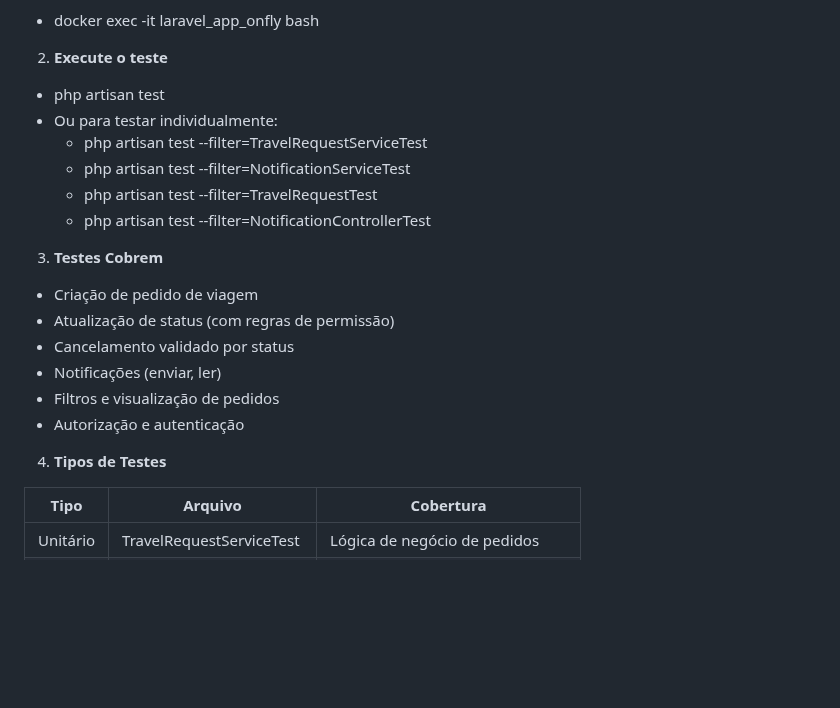
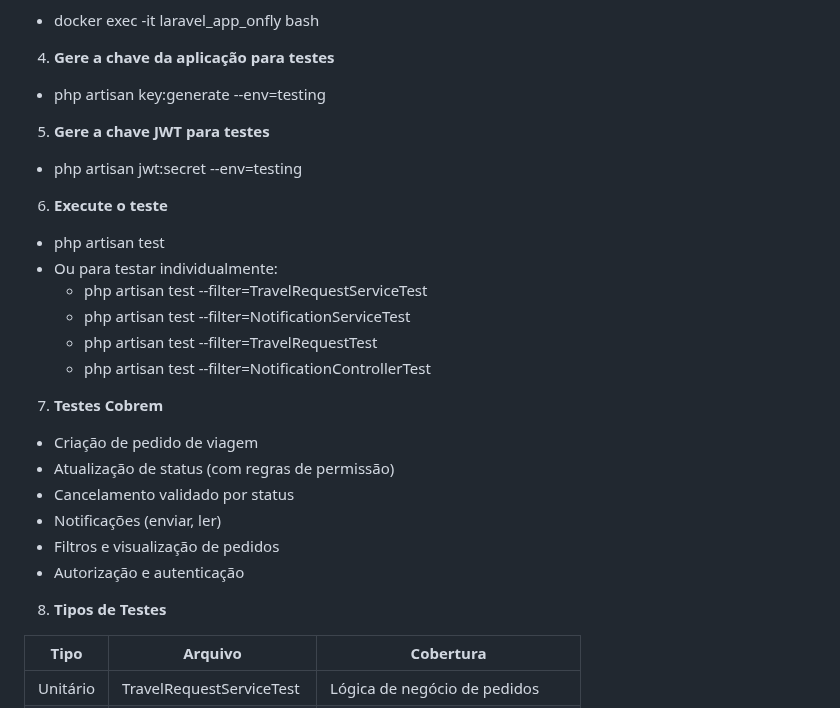
Before and after one commit to lucaasbritto/onfly, a Markdown page: README.md, the part around one of its changes. GitHub-like rendering; blank space fills up the shorter version.

```diff
--- a/README.md
+++ b/README.md
@@ -99,6 +113,12 @@ cp app/.env.example app/.env.testing
   - docker exec -it laravel_app_onfly bash
 
-2. **Execute o teste**
+4. **Gere a chave da aplicação para testes**
+  - php artisan key:generate --env=testing
+
+5. **Gere a chave JWT para testes**
+  - php artisan jwt:secret --env=testing
+
+6. **Execute o teste**
   - php artisan test
   - Ou para testar individualmente:
     - php artisan test --filter=TravelRequestServiceTest
@@ -106,7 +126,7 @@ cp app/.env.example app/.env.testing
     - php artisan test --filter=TravelRequestTest
     - php artisan test --filter=NotificationControllerTest
 
-3. **Testes Cobrem**
+7. **Testes Cobrem**
   - Criação de pedido de viagem
   - Atualização de status (com regras de permissão)
   - Cancelamento validado por status
@@ -114,7 +134,7 @@ cp app/.env.example app/.env.testing
   - Filtros e visualização de pedidos
   - Autorização e autenticação
 
-4. **Tipos de Testes**
+8. **Tipos de Testes**
 
 | Tipo        | Arquivo                          | Cobertura                                   |
 |-------------|----------------------------------|---------------------------------------------|
```
Also changed, not shown: other parts of README.md (+31 -17 lines).
